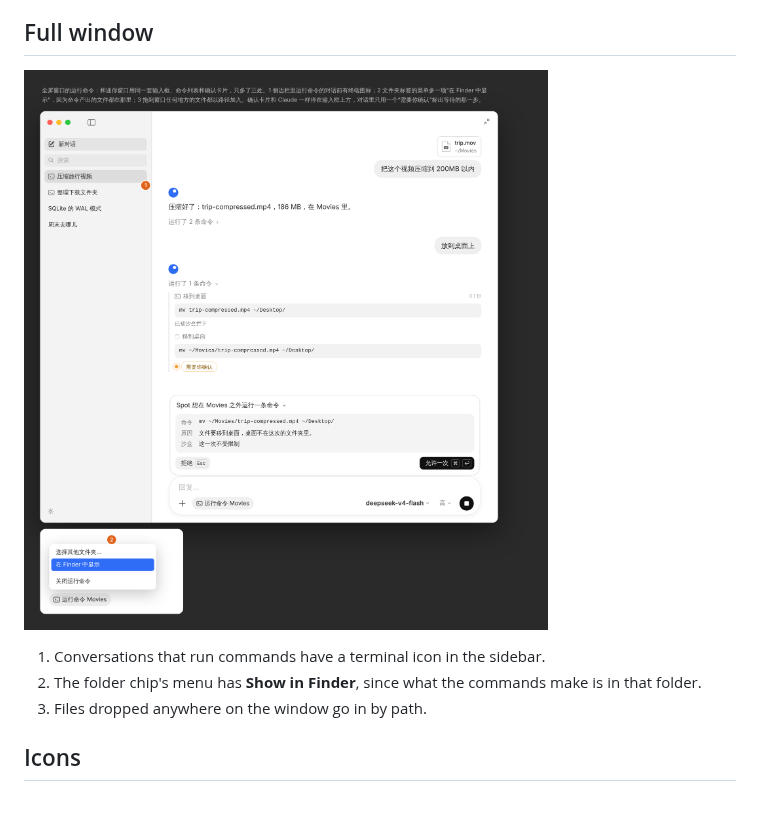
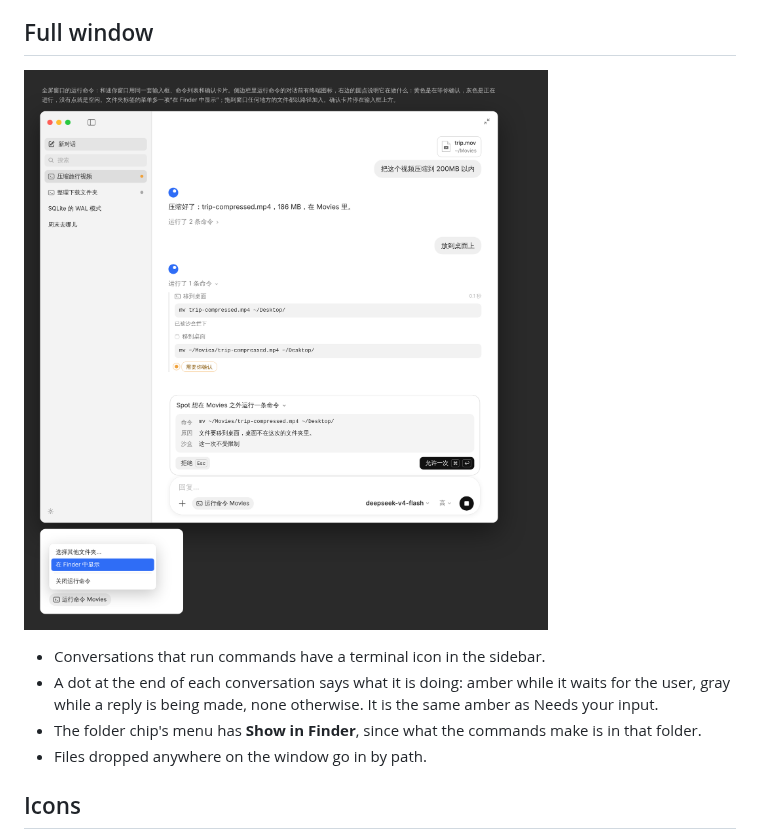
Before and after one commit to Maimai-l/spot-chat, a Markdown page: docs/design/command-mode.md, the part around the change. GitHub-like rendering; pictures changed too: docs/design/command-mode-full-window.png; blank space fills up the shorter version.

```diff
--- a/docs/design/command-mode.md
+++ b/docs/design/command-mode.md
@@ -33,9 +33,10 @@ dsh first runs every command in its sandbox. When the sandbox stops one and dsh
 
 ![Full window](command-mode-full-window.png)
 
-1. Conversations that run commands have a terminal icon in the sidebar.
-2. The folder chip's menu has **Show in Finder**, since what the commands make is in that folder.
-3. Files dropped anywhere on the window go in by path.
+- Conversations that run commands have a terminal icon in the sidebar.
+- A dot at the end of each conversation says what it is doing: amber while it waits for the user, gray while a reply is being made, none otherwise. It is the same amber as Needs your input.
+- The folder chip's menu has **Show in Finder**, since what the commands make is in that folder.
+- Files dropped anywhere on the window go in by path.
 
 ## Icons
 
```
Also changed, not shown: 7 other files.
